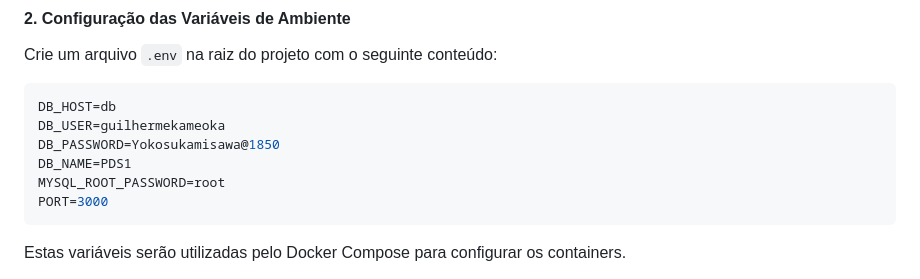
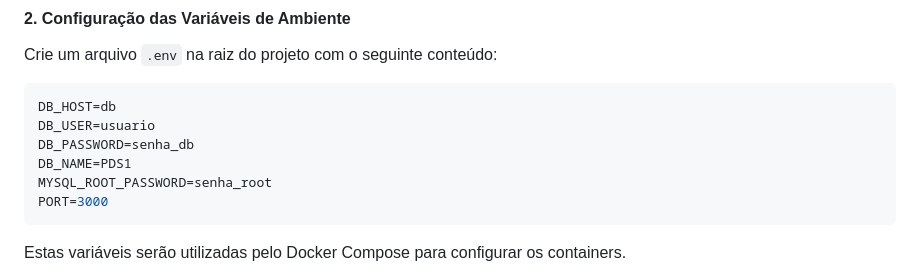
Before and after one commit to guilhermekameoka/PDS1, a Markdown page: docs.md, the part around the change. Rendered like a GitHub page.

Commit message:
fix: Update database credentials in documentation for security

````diff
--- a/docs.md
+++ b/docs.md
@@ -1633,10 +1633,10 @@ Crie um arquivo `.env` na raiz do projeto com o seguinte conteúdo:
 
 ```env
 DB_HOST=db
-DB_USER=guilhermekameoka
-DB_PASSWORD=Yokosukamisawa@1850
+DB_USER=usuario
+DB_PASSWORD=senha_db
 DB_NAME=PDS1
-MYSQL_ROOT_PASSWORD=root
+MYSQL_ROOT_PASSWORD=senha_root
 PORT=3000
 ```
 
````
